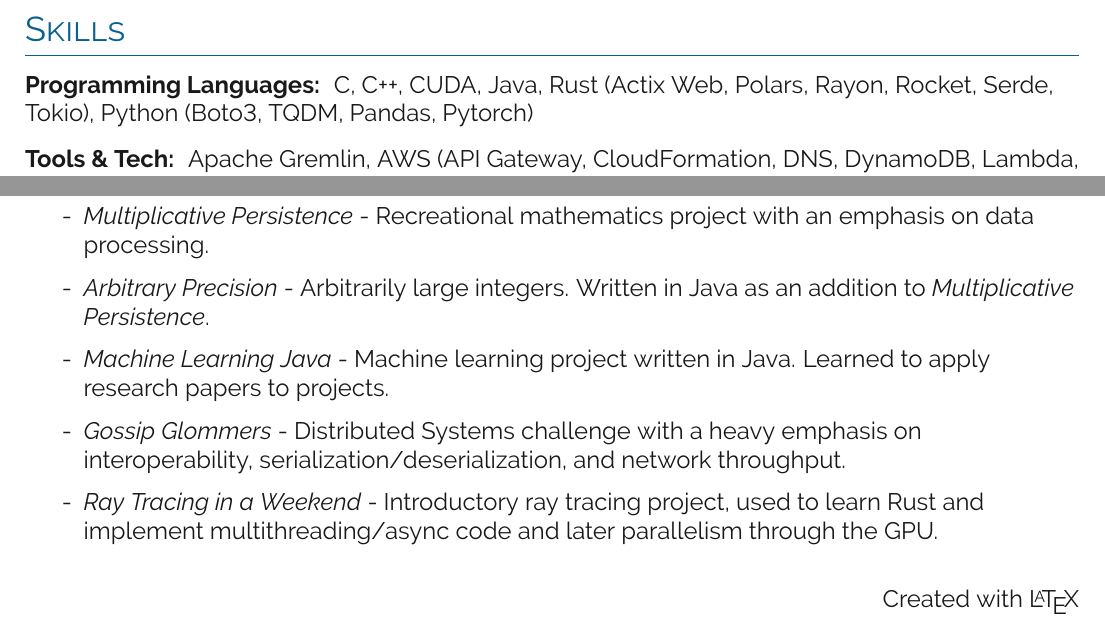
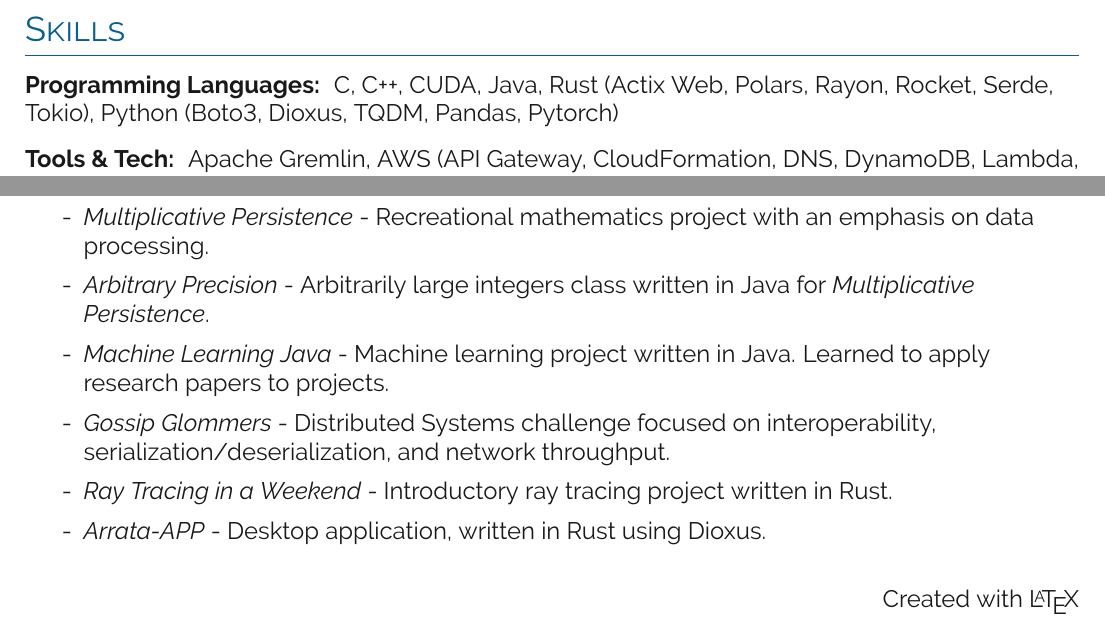
Before and after one commit to kalebvonburris/kalebvonburris, a LaTeX CV (resume/resume.tex, which reads resume/sections/experience.tex, resume/sections/skills.tex): two parts of the page, joined at a grey line, cut so that both start at the same text. Compiled offline with pdfLaTeX.

Commit message:
Forgor Dioxus

```diff
--- a/resume/sections/experience.tex
+++ b/resume/sections/experience.tex
@@ -16,4 +16,5 @@
 \end{itemize}
 
 \bigbreak
+
 \textbf{Personal Projects}
@@ -21,6 +22,7 @@
     \item [-] \textit{Multiplicative Persistence} - Recreational mathematics project with an emphasis on data processing.
-    \item [-] \textit{Arbitrary Precision} - Arbitrarily large integers. Written in Java as an addition to \textit{Multiplicative Persistence}.
+    \item [-] \textit{Arbitrary Precision} - Arbitrarily large integers class written in Java for \textit{Multiplicative Persistence}.
     \item [-] \textit{Machine Learning Java} - Machine learning project written in Java. Learned to apply research papers to projects.
-    \item [-] \textit{Gossip Glommers} - Distributed Systems challenge with a heavy emphasis on interoperability, serialization/deserialization, and network throughput.
-    \item [-] \textit{Ray Tracing in a Weekend} - Introductory ray tracing project, used to learn Rust and implement multithreading/async code and later parallelism through the GPU.
+    \item [-] \textit{Gossip Glommers} - Distributed Systems challenge focused on interoperability, serialization/deserialization, and network throughput.
+    \item [-] \textit{Ray Tracing in a Weekend} - Introductory ray tracing project written in Rust.
+    \item [-] \textit{Arrata-APP} - Desktop application, written in Rust using Dioxus.
 \end{itemize}
--- a/resume/sections/skills.tex
+++ b/resume/sections/skills.tex
@@ -1,7 +1,7 @@
 
 \section{Skills}
 
-\textbf{Programming Languages: } C, C++, CUDA, Java, Rust (Actix Web, Polars, Rayon, Rocket, Serde, Tokio), Python (Boto3, TQDM, Pandas, Pytorch)
+\textbf{Programming Languages: } C, C++, CUDA, Java, Rust (Actix Web, Polars, Rayon, Rocket, Serde, Tokio), Python (Boto3, Dioxus, TQDM, Pandas, Pytorch)
 
 \bigbreak
 
```
Also changed, not shown: resume/resume.pdf, resume/sections/experience.tex (2 more changed lines), 2 other files.
